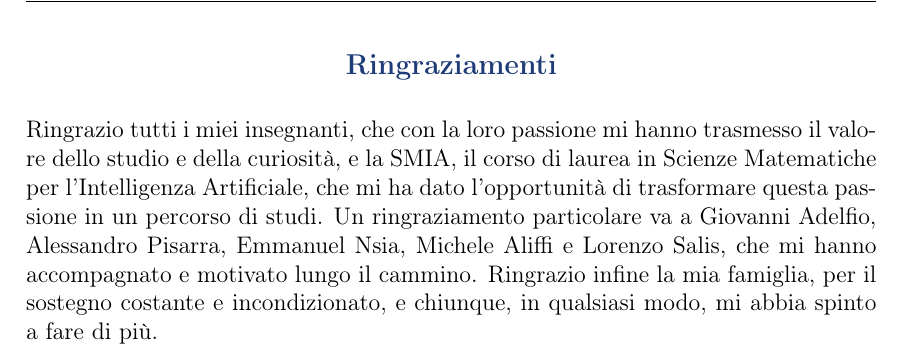
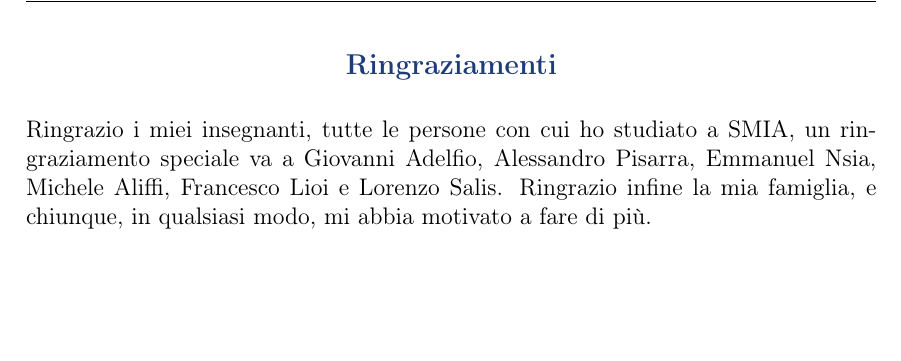
Before and after one commit to Alessandro1040/selezione-dinamica-batch, a LaTeX document (tesi/tesi.tex): part of page 2 of 72, cut so that both start at the same text, the shorter picture padded with empty space. The pictures show the PDF file tesi/tesi.pdf that the author committed with the source.

Commit message:
Ringraziamenti: testo definitivo dell'autore (aggiunto Francesco Lioi) (72 pp)

```diff
--- a/tesi/tesi.tex
+++ b/tesi/tesi.tex
@@ -216,14 +216,10 @@
   {\large\bfseries\color{coverblue} Ringraziamenti}\\[0.6cm]
 \end{center}
 \noindent
-Ringrazio tutti i miei insegnanti, che con la loro passione mi hanno trasmesso
-il valore dello studio e della curiosità, e la SMIA, il corso di laurea in
-Scienze Matematiche per l'Intelligenza Artificiale, che mi ha dato
-l'opportunità di trasformare questa passione in un percorso di studi. Un
-ringraziamento particolare va a Giovanni Adelfio, Alessandro Pisarra, Emmanuel
-Nsia, Michele Aliffi e Lorenzo Salis, che mi hanno accompagnato e motivato
-lungo il cammino. Ringrazio infine la mia famiglia, per il sostegno costante e
-incondizionato, e chiunque, in qualsiasi modo, mi abbia spinto a fare di più.
+Ringrazio i miei insegnanti, tutte le persone con cui ho studiato a SMIA, un
+ringraziamento speciale va a Giovanni Adelfio, Alessandro Pisarra, Emmanuel
+Nsia, Michele Aliffi, Francesco Lioi e Lorenzo Salis. Ringrazio infine la mia
+famiglia, e chiunque, in qualsiasi modo, mi abbia motivato a fare di più.
 \newpage
 % ── ABSTRACT ────────────────────────────────────────────────────────────────
 \begin{center}
```
Also changed, not shown: README.md, tesi/tesi.pdf, 1 other file.
